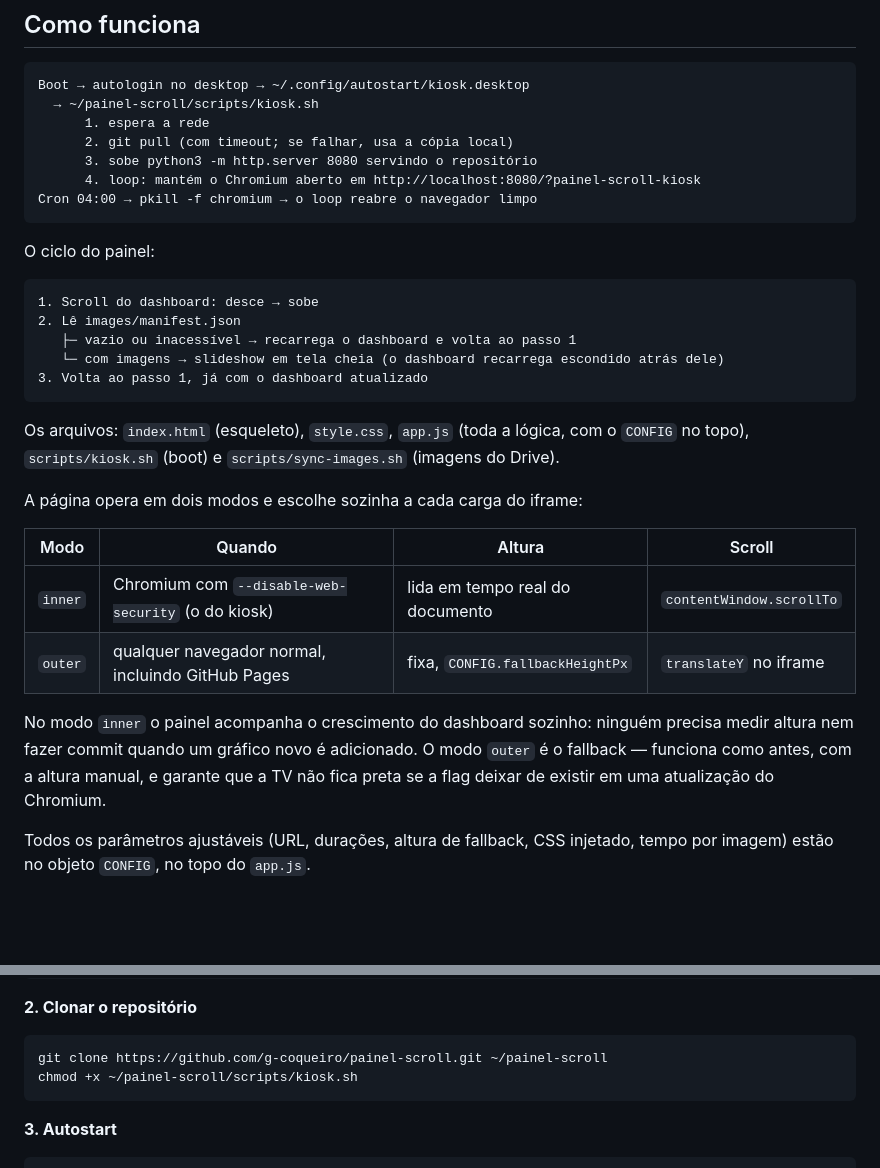
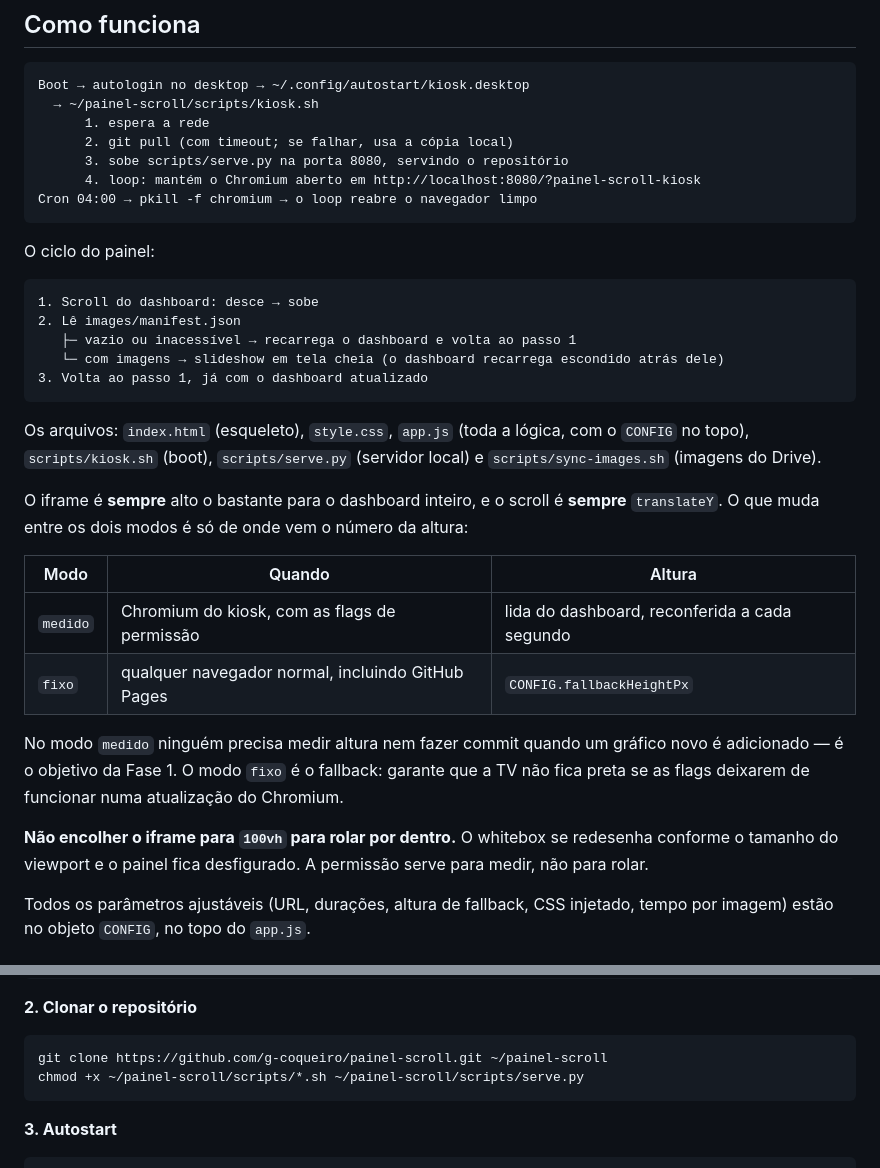
Before and after one commit to g-coqueiro/painel-scroll, a Markdown page: README.md, 2 parts joined by grey strips. GitHub-like rendering; blank space fills up the shorter version.

````diff
--- a/README.md
+++ b/README.md
@@ -14,7 +14,7 @@ Boot → autologin no desktop → ~/.config/autostart/kiosk.desktop
   → ~/painel-scroll/scripts/kiosk.sh
       1. espera a rede
       2. git pull (com timeout; se falhar, usa a cópia local)
-      3. sobe python3 -m http.server 8080 servindo o repositório
+      3. sobe scripts/serve.py na porta 8080, servindo o repositório
       4. loop: mantém o Chromium aberto em http://localhost:8080/?painel-scroll-kiosk
 Cron 04:00 → pkill -f chromium → o loop reabre o navegador limpo
 ```
@@ -30,19 +30,24 @@ O ciclo do painel:
 ```
 
 Os arquivos: `index.html` (esqueleto), `style.css`, `app.js` (toda a lógica, com o `CONFIG`
-no topo), `scripts/kiosk.sh` (boot) e `scripts/sync-images.sh` (imagens do Drive).
+no topo), `scripts/kiosk.sh` (boot), `scripts/serve.py` (servidor local) e
+`scripts/sync-images.sh` (imagens do Drive).
 
-A página opera em dois modos e escolhe sozinha a cada carga do iframe:
+O iframe é **sempre** alto o bastante para o dashboard inteiro, e o scroll é **sempre**
+`translateY`. O que muda entre os dois modos é só de onde vem o número da altura:
 
-| Modo | Quando | Altura | Scroll |
-|---|---|---|---|
-| `inner` | Chromium com `--disable-web-security` (o do kiosk) | lida em tempo real do documento | `contentWindow.scrollTo` |
-| `outer` | qualquer navegador normal, incluindo GitHub Pages | fixa, `CONFIG.fallbackHeightPx` | `translateY` no iframe |
+| Modo | Quando | Altura |
+|---|---|---|
+| `medido` | Chromium do kiosk, com as flags de permissão | lida do dashboard, reconferida a cada segundo |
+| `fixo` | qualquer navegador normal, incluindo GitHub Pages | `CONFIG.fallbackHeightPx` |
 
-No modo `inner` o painel acompanha o crescimento do dashboard sozinho: ninguém precisa
-medir altura nem fazer commit quando um gráfico novo é adicionado. O modo `outer` é o
-fallback — funciona como antes, com a altura manual, e garante que a TV não fica preta
-se a flag deixar de existir em uma atualização do Chromium.
+No modo `medido` ninguém precisa medir altura nem fazer commit quando um gráfico novo é
+adicionado — é o objetivo da Fase 1. O modo `fixo` é o fallback: garante que a TV não fica
+preta se as flags deixarem de funcionar numa atualização do Chromium.
+
+**Não encolher o iframe para `100vh` para rolar por dentro.** O whitebox se redesenha
+conforme o tamanho do viewport e o painel fica desfigurado. A permissão serve para medir,
+não para rolar.
 
 Todos os parâmetros ajustáveis (URL, durações, altura de fallback, CSS injetado,
 tempo por imagem) estão no objeto `CONFIG`, no topo do `app.js`.
@@ -62,7 +67,7 @@ sudo raspi-config
 
 ```bash
 git clone https://github.com/g-coqueiro/painel-scroll.git ~/painel-scroll
-chmod +x ~/painel-scroll/scripts/kiosk.sh
+chmod +x ~/painel-scroll/scripts/*.sh ~/painel-scroll/scripts/serve.py
 ```
 
 **3. Autostart**
````
Also changed, not shown: other parts of README.md (+20 -4 lines).
